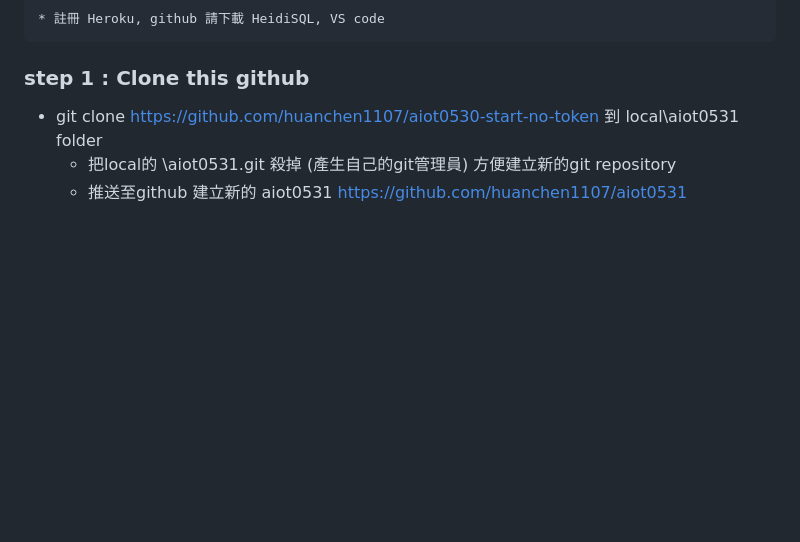
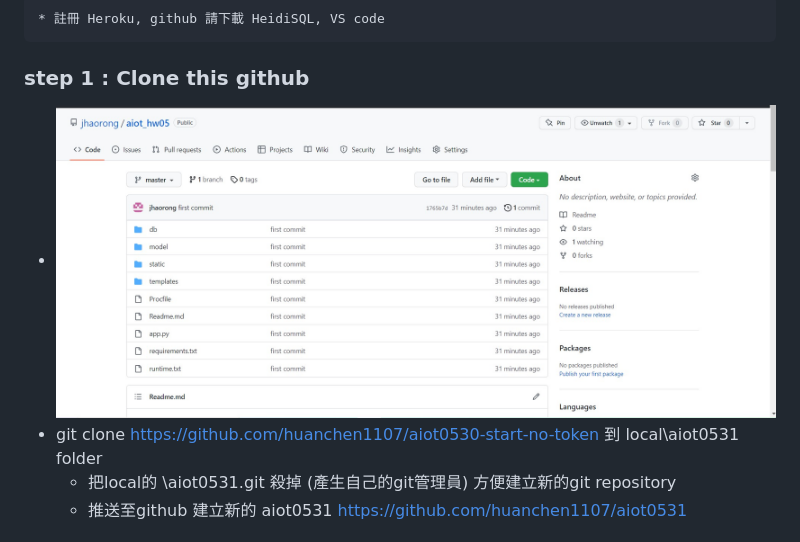
Before and after one commit to jhaorong/aiot_hw05, a Markdown page: Readme.md, the part around the change. GitHub-like rendering; pictures changed too: static/step1.jpg (added); blank space fills up the shorter version.

Commit message:
step1

```diff
--- a/Readme.md
+++ b/Readme.md
@@ -7,6 +7,7 @@
     * 註冊 Heroku, github 請下載 HeidiSQL, VS code
 
 ### step 1 : Clone this github
+* ![image](/static/step1.jpg)
 * git clone https://github.com/huanchen1107/aiot0530-start-no-token 到 local\aiot0531 folder
     * 把local的 \aiot0531\.git 殺掉 (產生自己的git管理員) 方便建立新的git repository
     * 推送至github 建立新的 aiot0531
```
